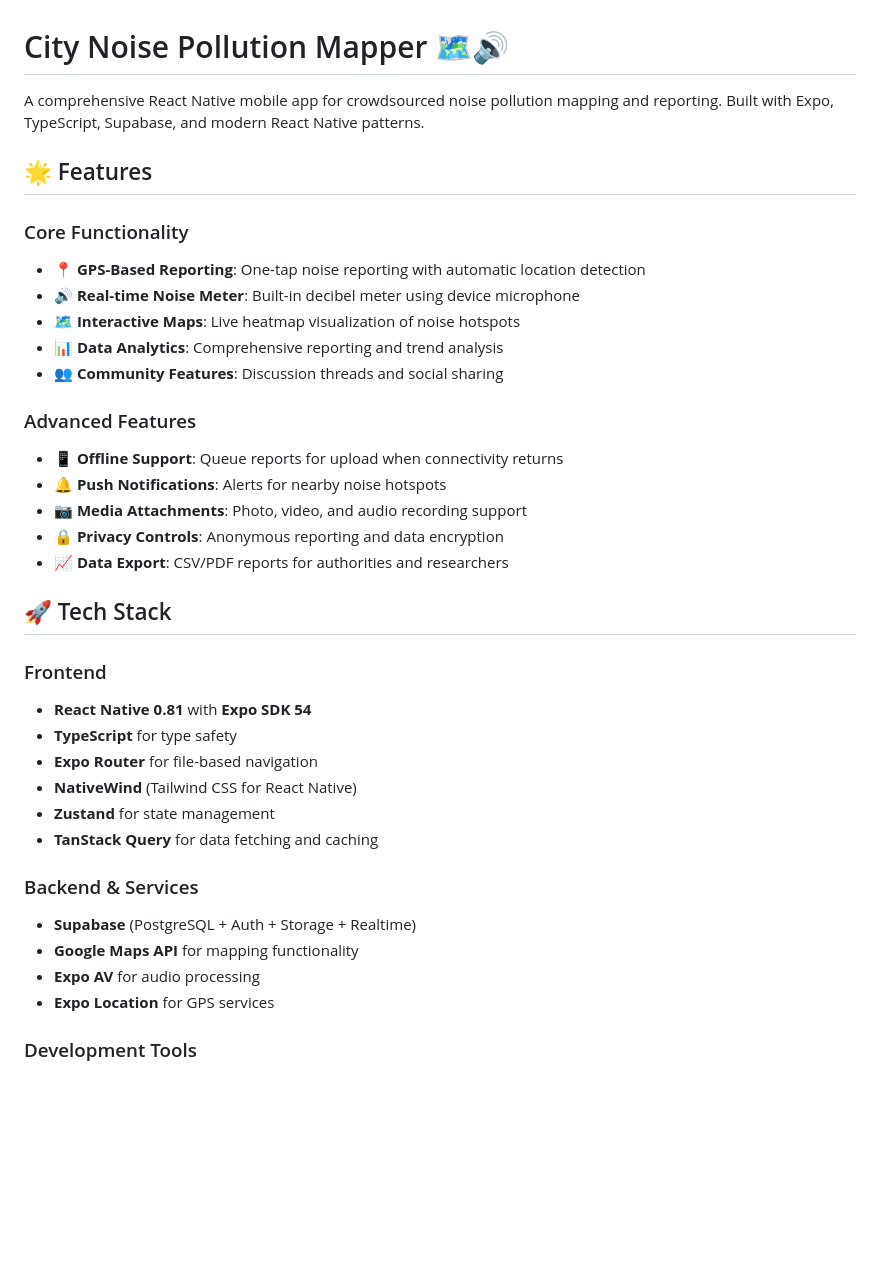
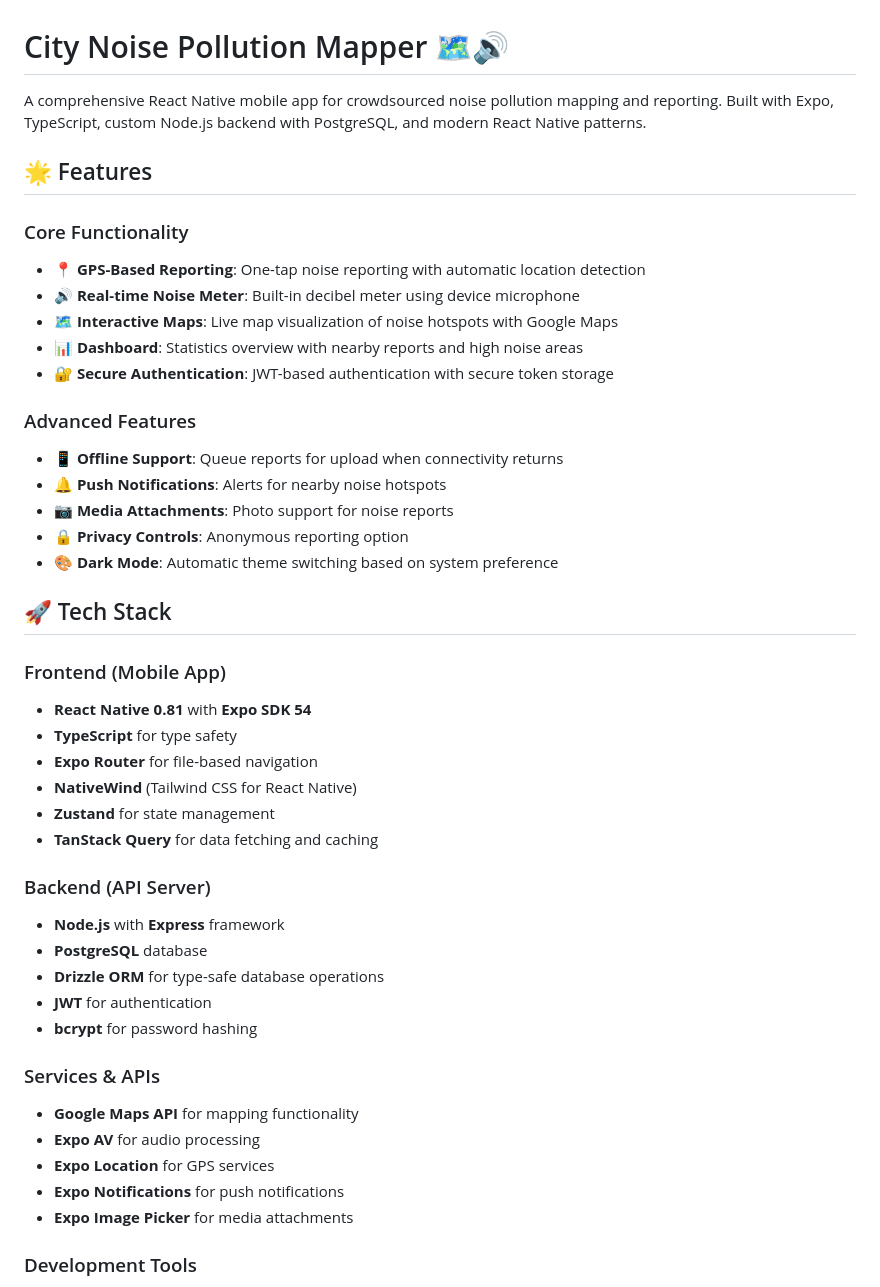
Before and after one commit to develper21/NoiseMapper_Application, a Markdown page: README.md, the part around one of its changes. Drawn GitHub-style; blank space fills up the shorter version.

```diff
--- a/README.md
+++ b/README.md
@@ -1,26 +1,26 @@
 # City Noise Pollution Mapper 🗺️🔊
 
-A comprehensive React Native mobile app for crowdsourced noise pollution mapping and reporting. Built with Expo, TypeScript, Supabase, and modern React Native patterns.
+A comprehensive React Native mobile app for crowdsourced noise pollution mapping and reporting. Built with Expo, TypeScript, custom Node.js backend with PostgreSQL, and modern React Native patterns.
 
 ## 🌟 Features
 
 ### Core Functionality
 - **📍 GPS-Based Reporting**: One-tap noise reporting with automatic location detection
 - **🔊 Real-time Noise Meter**: Built-in decibel meter using device microphone
-- **🗺️ Interactive Maps**: Live heatmap visualization of noise hotspots
-- **📊 Data Analytics**: Comprehensive reporting and trend analysis
-- **👥 Community Features**: Discussion threads and social sharing
+- **🗺️ Interactive Maps**: Live map visualization of noise hotspots with Google Maps
+- **📊 Dashboard**: Statistics overview with nearby reports and high noise areas
+- **🔐 Secure Authentication**: JWT-based authentication with secure token storage
 
 ### Advanced Features
 - **📱 Offline Support**: Queue reports for upload when connectivity returns
 - **🔔 Push Notifications**: Alerts for nearby noise hotspots
-- **📷 Media Attachments**: Photo, video, and audio recording support
-- **🔒 Privacy Controls**: Anonymous reporting and data encryption
-- **📈 Data Export**: CSV/PDF reports for authorities and researchers
+- **📷 Media Attachments**: Photo support for noise reports
+- **🔒 Privacy Controls**: Anonymous reporting option
+- **🎨 Dark Mode**: Automatic theme switching based on system preference
 
 ## 🚀 Tech Stack
 
-### Frontend
+### Frontend (Mobile App)
 - **React Native 0.81** with **Expo SDK 54**
 - **TypeScript** for type safety
 - **Expo Router** for file-based navigation
@@ -28,11 +28,19 @@ A comprehensive React Native mobile app for crowdsourced noise pollution mapping
 - **Zustand** for state management
 - **TanStack Query** for data fetching and caching
 
-### Backend & Services
-- **Supabase** (PostgreSQL + Auth + Storage + Realtime)
+### Backend (API Server)
+- **Node.js** with **Express** framework
+- **PostgreSQL** database
+- **Drizzle ORM** for type-safe database operations
+- **JWT** for authentication
+- **bcrypt** for password hashing
+
+### Services & APIs
 - **Google Maps API** for mapping functionality
 - **Expo AV** for audio processing
 - **Expo Location** for GPS services
+- **Expo Notifications** for push notifications
+- **Expo Image Picker** for media attachments
 
 ### Development Tools
 - **ESLint** for code quality
```
Also changed, not shown: other parts of README.md (+97 -68 lines).
